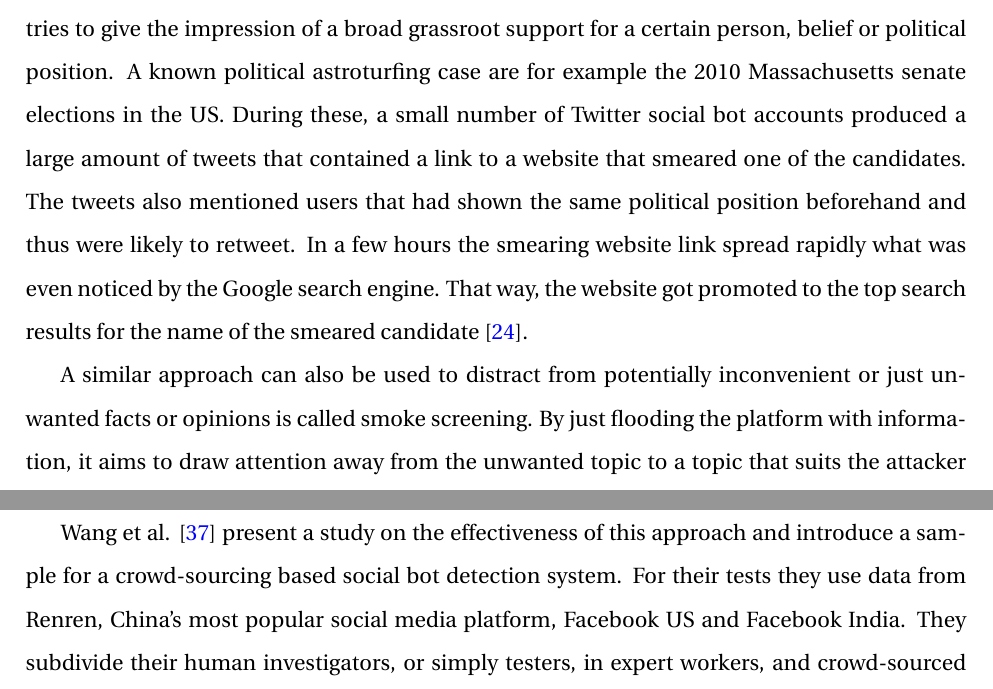
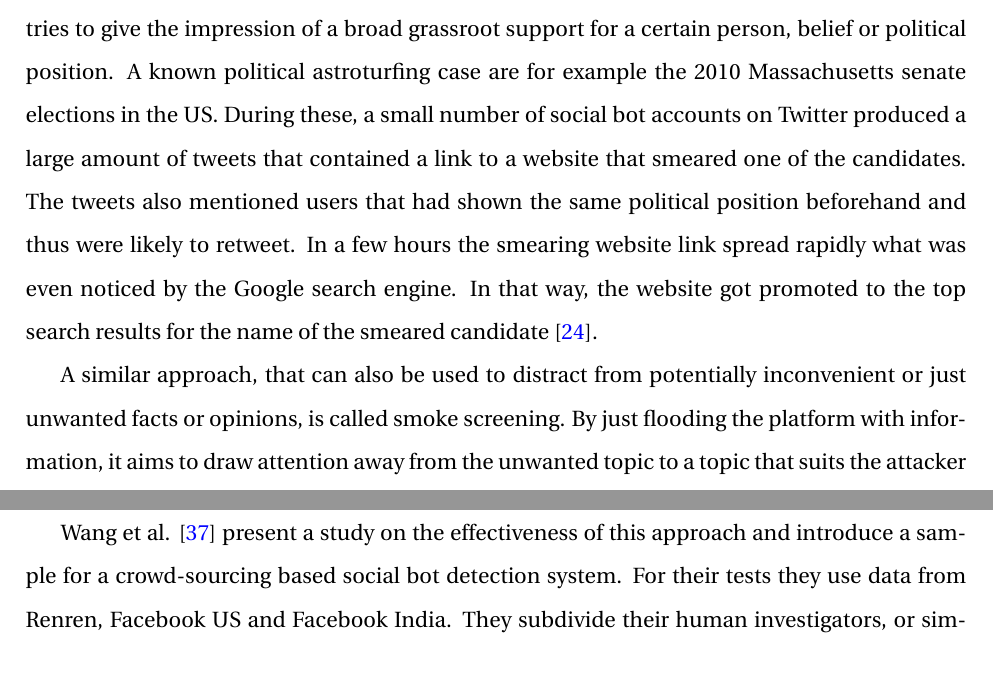
Before and after one commit to JorgenEllingsen/imt4115termpaper, a LaTeX thesis (thesis.tex, which reads fabian.tex): two parts of pages 25 and 29 of 62, joined at a grey line, cut so that both start at the same text. Compiled offline with pdfLaTeX.

Commit message:
formal corrections

```diff
--- a/fabian.tex
+++ b/fabian.tex
@@ -59,9 +59,9 @@ Another point that is important to be looked at before we go into detail about t
 
 As already said above, social media platforms are nowadays an important component in the life of many people. For some, they even substitute real personal contact sometimes. Thus, it is important to ensure, that humans are still able to estimate what is happening in their social media surrounding and what can be seen as trustworthy -- and what cannot. While the challenge of verifying facts or news from the Internet is not new, social bots add a new factor to this challenge. They can make a non-trustworthy source look trustworthy by simulating that it is highly popular.
 
-An example for this, is the so called astroturfing. In an astroturfing campaign, an attacker tries to give the impression of a broad grassroot support for a certain person, belief or political position. A known political astroturfing case are for example the 2010 Massachusetts senate elections in the US. During these, a small number of Twitter social bot accounts produced a large amount of tweets that contained a link to a website that smeared one of the candidates. The tweets also mentioned users that had shown the same political position beforehand and thus were likely to retweet. In a few hours the smearing website link spread rapidly what was even noticed by the Google search engine. That way, the website got promoted to the top search results for the name of the smeared candidate \cite{mustafaraj10}.
+An example for this, is the so called astroturfing. In an astroturfing campaign, an attacker tries to give the impression of a broad grassroot support for a certain person, belief or political position. A known political astroturfing case are for example the 2010 Massachusetts senate elections in the US. During these, a small number of social bot accounts on Twitter produced a large amount of tweets that contained a link to a website that smeared one of the candidates. The tweets also mentioned users that had shown the same political position beforehand and thus were likely to retweet. In a few hours the smearing website link spread rapidly what was even noticed by the Google search engine. In that way, the website got promoted to the top search results for the name of the smeared candidate \cite{mustafaraj10}.
 
-A similar approach can also be used to distract from potentially inconvenient or just unwanted facts or opinions is called smoke screening. By just flooding the platform with information, it aims to draw attention away from the unwanted topic to a topic that suits the attacker more. The flooding information can hereby even be related to the topic that is to be screened. It just focuses on a component that is more pleasant to the attacker and withholds the inconvenient part. An example for this is given by Abokhodair et al. \cite{abokhodair} in the context of the syrian civial war. They analyzed a social botnet on Twitter from April until December 2012. It made heavy use of this technique in order to cover up news about the civil war in Syria.
+A similar approach, that can also be used to distract from potentially inconvenient or just unwanted facts or opinions, is called smoke screening. By just flooding the platform with information, it aims to draw attention away from the unwanted topic to a topic that suits the attacker more. The flooding information can hereby even be related to the topic that is to be screened. It just focuses on a component that is more pleasant to the attacker and withholds the inconvenient part. An example for this is given by Abokhodair et al. \cite{abokhodair} in the context of the syrian civial war. They analyzed a social botnet on Twitter from April until December 2012. It made heavy use of this technique in order to cover up news about the civil war in Syria.
 
 Another, more direct, example for an attack scenario is described by Boshmaf et al. \cite{boshmaf13} They operated a network of social bots on the social media platform Facebook and successfully tried to build as many relationships as possible with real users. After this was done, they were able to extract data from the profiles of those real users that were not publicly available, like for example mail addresses or phone numbers. While they show that operating such a botnet for the sole purpose of data extraction might not be efficient for an attacker, they argue that this data can be used for more advanced attacks afterwards.
 
@@ -107,7 +107,7 @@ An example for this could be a newly created Facebook account, that sends a lot
 \subsection{Based on Crowd-Sourcing}
 A rather straight forward approach for social bot detection is based on crowd-sourcing. In contrast to the above described social network information based approaches, a connection between bots and legitimate users is not a problem for schemes based on this approach -- at least not a direct one. The basic idea of crowd-sourcing based social bot detection is, to engage actual human workers to study user profiles and subsequently to decide whether it belongs to an actual user or a sybil.
 
-Wang et al. \cite{wangcrowd} present a study on the effectiveness of this approach and introduce a sample for a crowd-sourcing based social bot detection system.  For their tests they use data from Renren, China's most popular social media platform, Facebook US and Facebook India. They subdivide their human investigators, or simply testers, in expert workers, and crowd-sourced workers.  Each of the testers is presented a number of social media profiles and has to decide, whether it is a real one, or a sybil. While the experts achieve a detection rate at about 90\%, the crowd-sourced workers perform not as well individually. If their single votes are aggregated and used for a majority decision though, the results can be significantly increased. If this is done for the expert workers, their results can be increased even more, too. A very desirable result of their studies is also that the false positive rate, that is the amount of profiles that are falsely classified as sybils, is in all groups very close to zero. This ensures, that the probability that legitimate users are accused to be social bots, what will probably offend them, is very low.
+Wang et al. \cite{wangcrowd} present a study on the effectiveness of this approach and introduce a sample for a crowd-sourcing based social bot detection system.  For their tests they use data from Renren, Facebook US and Facebook India. They subdivide their human investigators, or simply testers, in expert workers, and crowd-sourced workers.  Each of the testers is presented a number of social media profiles and has to decide, whether it is a real one, or a sybil. While the experts achieve a detection rate at about 90\%, the crowd-sourced workers perform not as well individually. If their single votes are aggregated and used for a majority decision though, the results can be significantly increased. If this is done for the expert workers, their results can be increased even more, too. A very desirable result of their studies is also that the false positive rate, that is the amount of profiles that are falsely classified as sybils, is in all groups very close to zero. This ensures, that the probability that legitimate users are accused to be social bots, what will probably offend them, is very low.
 
 Wang et al. conclude, that it is very hard for sybil creators, to assemble social bots, respectively profiles, that are able to pass a "social turing test" and that crowd-sourcing based approaches can perform very well. They proceed with introducing a general practical system that is illustrated in figure \ref{crowdsys} \footnote{Turkers are in this case the former mentioned crowd-sourced workers.}.
 
```
Also changed, not shown: fabian.tex (6 more changed lines).
